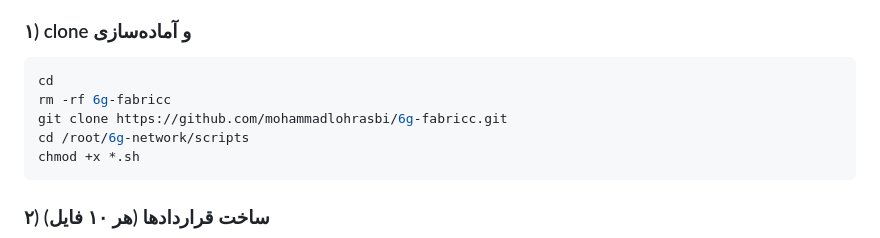
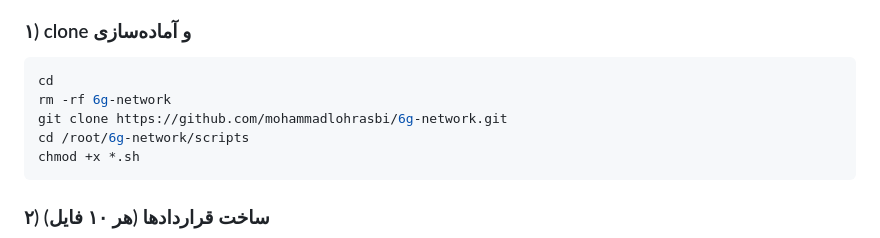
Before and after one commit to mohammadlohrasbi/6g-network, a Markdown page: README.md, the part around the change. Rendered like a GitHub page.

````diff
--- a/README.md
+++ b/README.md
@@ -36,8 +36,8 @@ echo '/swapfile none swap sw 0 0' >> /etc/fstab
 ### ۱) clone و آماده‌سازی
 ```bash
 cd
-rm -rf 6g-fabricc
-git clone https://github.com/mohammadlohrasbi/6g-fabricc.git
+rm -rf 6g-network
+git clone https://github.com/mohammadlohrasbi/6g-network.git
 cd /root/6g-network/scripts
 chmod +x *.sh
 ```
````
